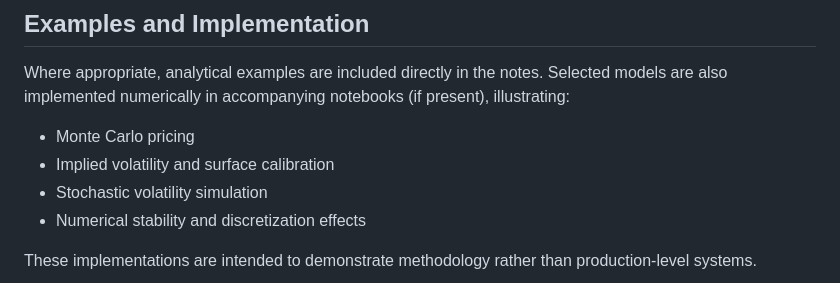
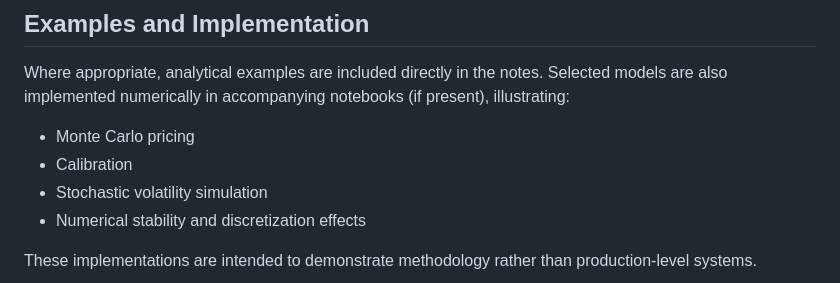
Before and after one commit to liamos7/quant-theory-notes, a Markdown page: README.md, the part around the change. Drawn GitHub-style.

```diff
--- a/README.md
+++ b/README.md
@@ -50,7 +50,7 @@ The document is written to be largely self-contained, though familiarity with un
 Where appropriate, analytical examples are included directly in the notes. Selected models are also implemented numerically in accompanying notebooks (if present), illustrating:
 
 * Monte Carlo pricing
-* Implied volatility and surface calibration
+* Calibration
 * Stochastic volatility simulation
 * Numerical stability and discretization effects
 
```
